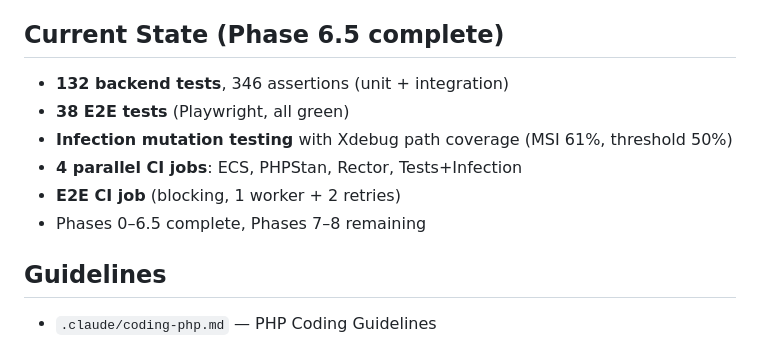
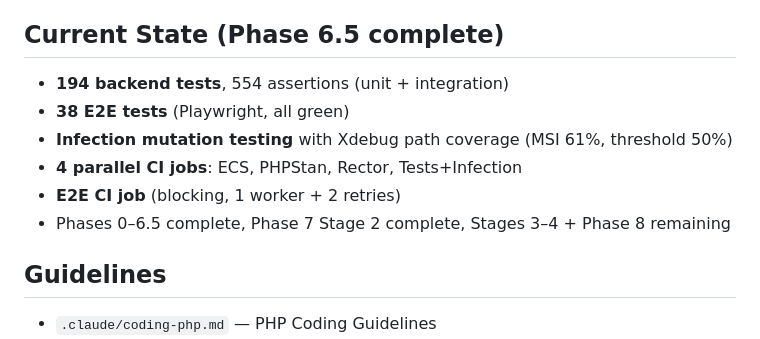
Before and after one commit to tony-stark-eth/smarthabit-tracker, a Markdown page: CLAUDE.md, the part around the change. Rendered like a GitHub page.

```diff
--- a/CLAUDE.md
+++ b/CLAUDE.md
@@ -19,12 +19,12 @@ Template: https://github.com/tony-stark-eth/template-symfony-sveltekit
 
 ## Current State (Phase 6.5 complete)
 
-- **132 backend tests**, 346 assertions (unit + integration)
+- **194 backend tests**, 554 assertions (unit + integration)
 - **38 E2E tests** (Playwright, all green)
 - **Infection mutation testing** with Xdebug path coverage (MSI 61%, threshold 50%)
 - **4 parallel CI jobs**: ECS, PHPStan, Rector, Tests+Infection
 - **E2E CI job** (blocking, 1 worker + 2 retries)
-- Phases 0–6.5 complete, Phases 7–8 remaining
+- Phases 0–6.5 complete, Phase 7 Stage 2 complete, Stages 3–4 + Phase 8 remaining
 
 ## Guidelines
 
```
Also changed, not shown: progress.md (+37 -2 lines).
